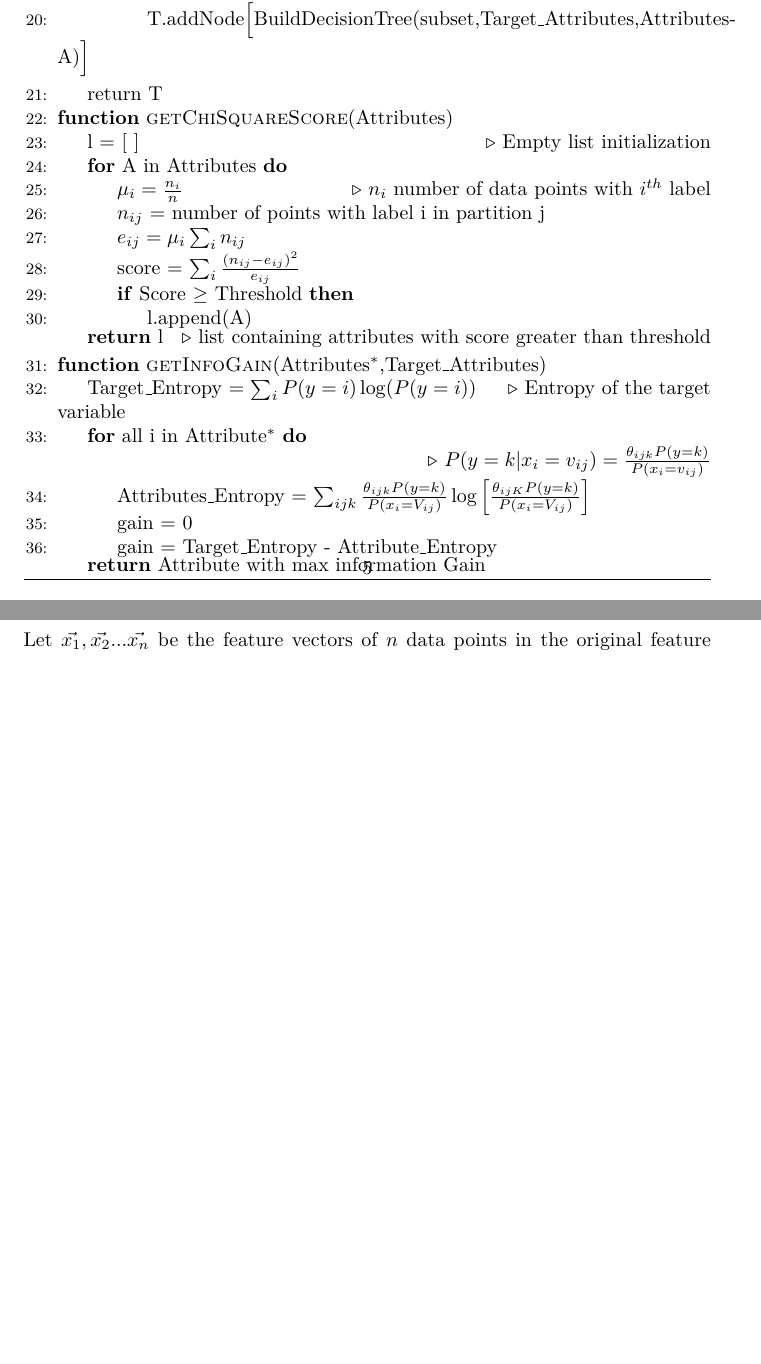
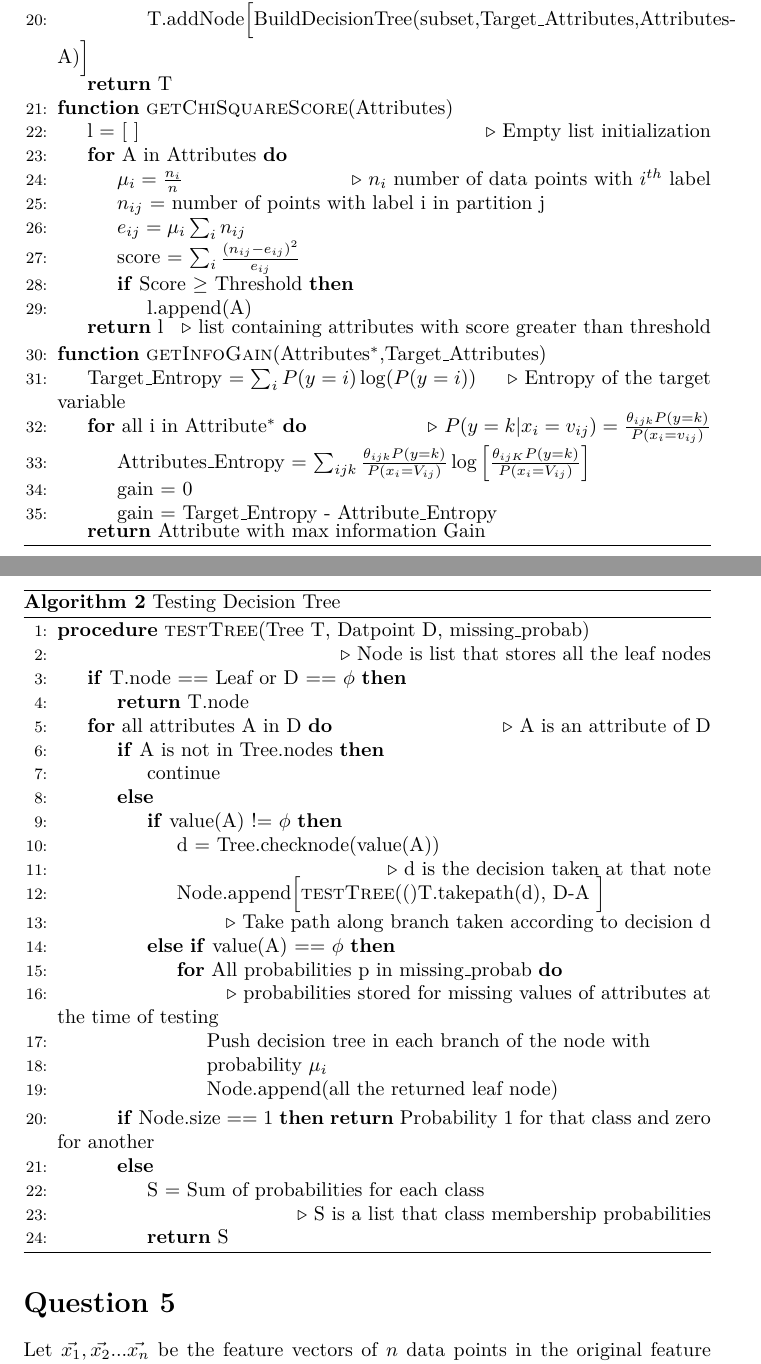
Before and after one commit to ashayaan/ML_take_home, a LaTeX document (takehome_q4_modified.tex): two parts of pages 5 and 6 of 7 before the commit and two parts of pages 5 and 6 of 8 after it, joined at a grey line, cut so that both start at the same text, the shorter picture padded with empty space. Compiled offline with pdfLaTeX.

Commit message:
Question 4 Testing part

```diff
--- a/takehome_q4_modified.tex
+++ b/takehome_q4_modified.tex
@@ -189,7 +189,7 @@ Therefore $|\mathcal{H}_C| < 2^{d+1}$ for any arbitrary set of size d + 1. So, t
 				\State T.addNode\Big[BuildDecisionTree(subset,Target\_Attributes,Attributes-A)\Big]
 			\EndFor
 			\EndIf
-			\State return T
+			\Return T
 		\EndProcedure
 
 		\Function{getChiSquareScore}{Attributes}
@@ -219,6 +217,47 @@ Therefore $|\mathcal{H}_C| < 2^{d+1}$ for any arbitrary set of size d + 1. So, t
 		\EndFunction
 	\end{algorithmic}
 	\end{algorithm}
+
+
+\begin{algorithm}[H]
+	\caption{Testing Decision Tree}\label{Testing}
+	\begin{algorithmic}[1]
+		\Procedure{testTree}{Tree T, Datpoint D, missing\_probab}
+		\State \Comment{Node is list that stores all the leaf nodes}
+		\If{T.node == Leaf or D == $\phi$}
+		\State \Return{T.node}
+		\EndIf
+		\For{all attributes A in D} \Comment{A is an attribute of D}
+			\If{A is not in Tree.nodes}
+				\State continue
+			\Else
+				\If{value(A) != $\phi$}
+				\State d = Tree.checknode(value(A))
+
+				\State \Comment{d is the decision taken at that note}
+				\State Node.append\Big[\Call{testTree}(T.takepath(d), D-A \Big] \State \Comment{Take path along branch taken according to decision d}
+				\ElsIf{value(A) == $\phi$}
+					\For {All probabilities p in missing\_probab}
+					\State \Comment{probabilities stored for missing values of attributes  at the time of testing
+					}
+					\State Push decision tree in each branch of the node with\State probability $\mu_i$
+					\State Node.append(all the returned leaf node)
+					\EndFor
+				\EndIf
+			\EndIf
+
+			\If{Node.size == 1}
+				\Return{Probability 1 for that class and zero for another}
+			\Else
+				\State S = Sum of probabilities for each class
+				\State\Comment{S is a list that class membership probabilities}
+				\State \Return S
+			\EndIf
+
+		\EndFor
+		\EndProcedure
+		\end{algorithmic}
+\end{algorithm}
 
 
 \section*{Question 5}
```
Also changed, not shown: takehome_q4_modified.pdf, takehome_q4_modified.tex (4 more changed lines), 5 other files.
